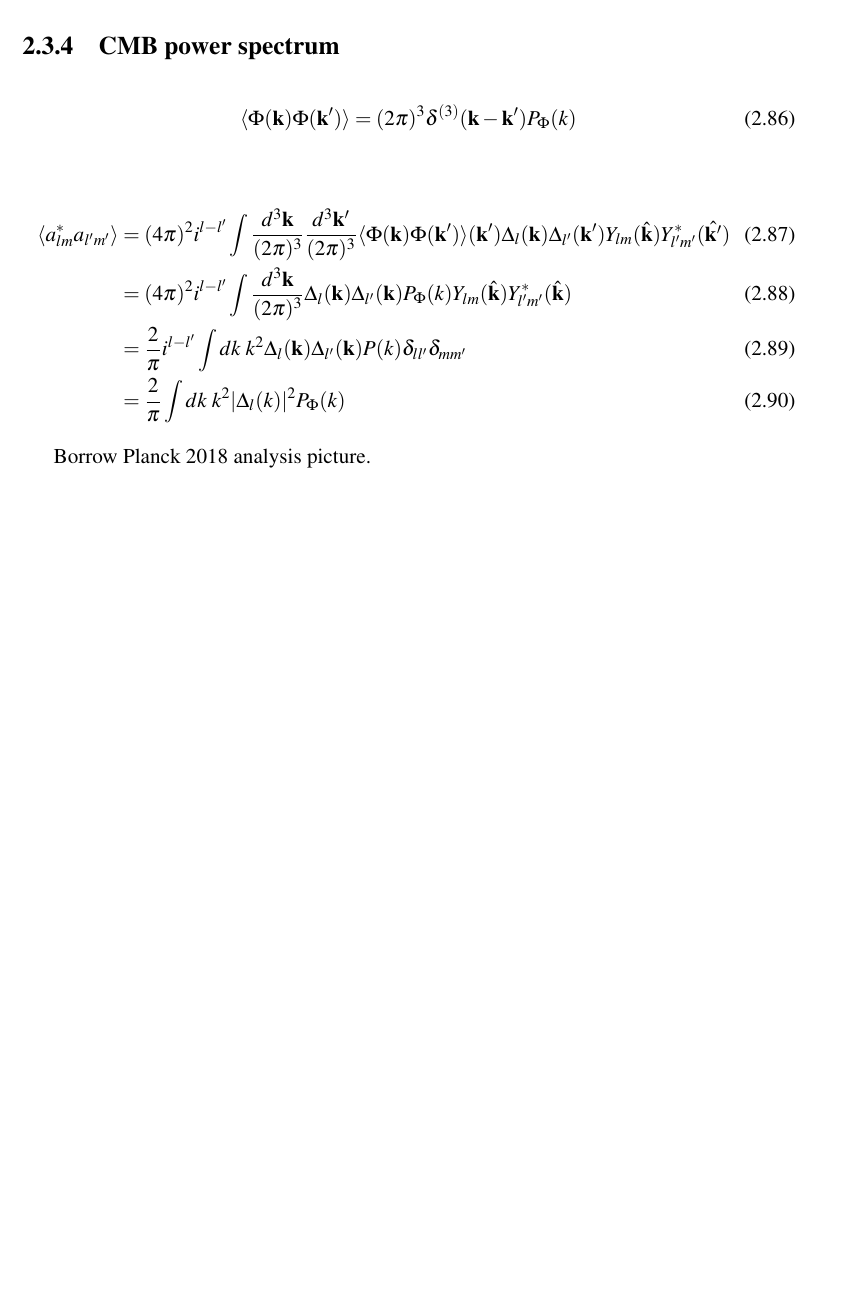
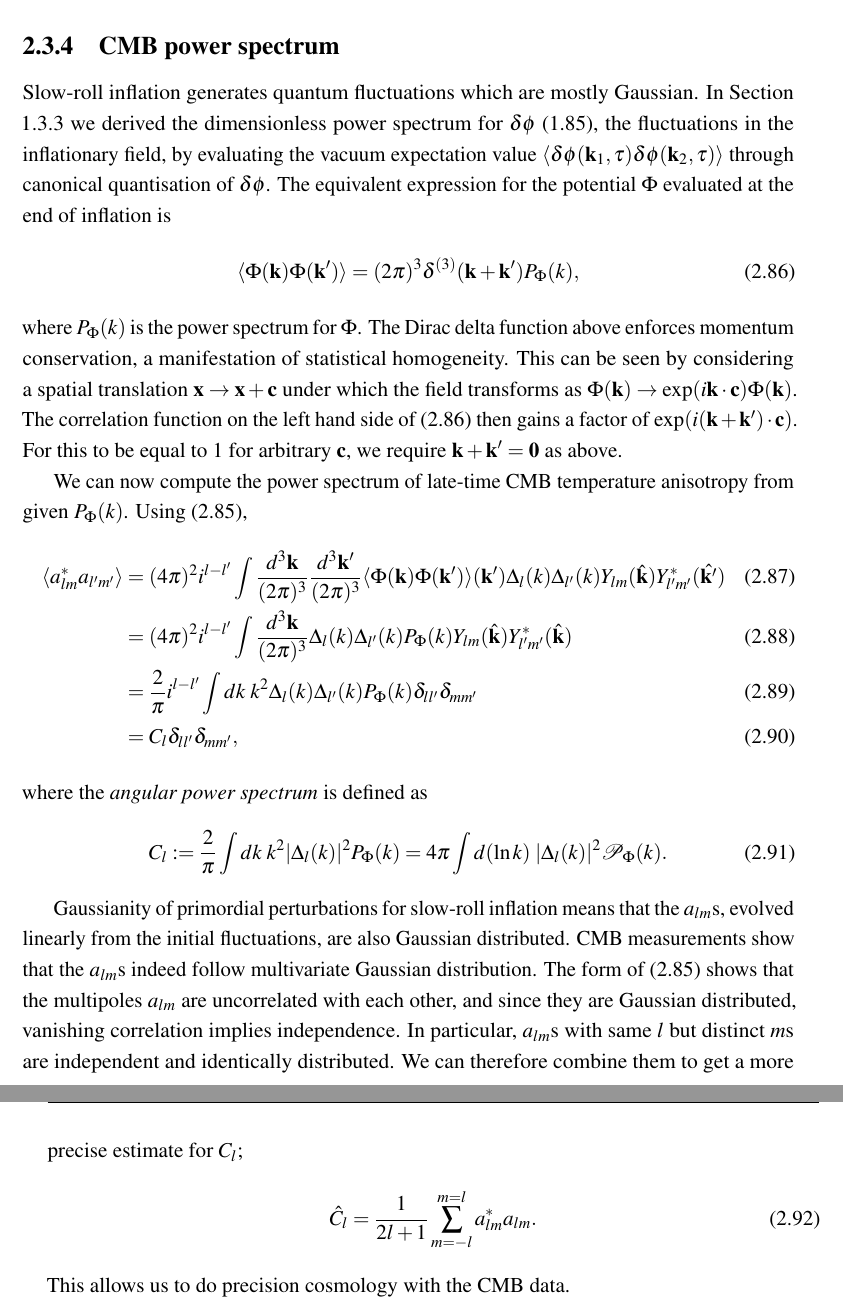
Before and after one commit to Wuhyun/Thesis, a LaTeX thesis (thesis_28_07_21.tex, which reads Chapter2/chapter2.tex): part of page 56 of 158 before the commit and two parts of pages 56 and 57 of 160 after it, the two joined at a grey line, cut so that both start at the same text, the shorter picture padded with empty space. Compiled offline with pdfLaTeX.

Commit message:
Finished chapter 2

```diff
--- a/Chapter2/chapter2.tex
+++ b/Chapter2/chapter2.tex
@@ -480,17 +480,29 @@ Setting $\vv{x}=\vv{x_0}$ to be $\vv{0}$ and choosing $\eta=\eta_0$, we obtain a
 
 \subsection{CMB power spectrum}
 
+Slow-roll inflation generates quantum fluctuations which are mostly Gaussian. In Section \ref{section:quantum_fluctuations} we derived the dimensionless power spectrum for $\delta\phi$ \eqref{eqn:single_field_inflation_power_spectrum}, the fluctuations in the inflationary field, by evaluating the vacuum expectation value $\langle \delta\phi(\vv{k}_1,\tau) \delta\phi(\vv{k}_2,\tau) \rangle$ through canonical quantisation of $\delta\phi$. The equivalent expression for the potential $\Phi$ evaluated at the end of inflation is
 \begin{align}
-	\langle \Phi (\vv{k}) \Phi (\vv{k}') \rangle = (2\pi)^3 \delta^{(3)} (\vv{k} - \vv{k}') P_\Phi (k)
+	\langle \Phi (\vv{k}) \Phi (\vv{k}') \rangle = (2\pi)^3 \delta^{(3)} (\vv{k} + \vv{k}') P_\Phi (k), \label{eqn:bardeen_potential_power_spectrum}
+\end{align}
+where $P_\Phi (k)$ is the power spectrum for $\Phi$. The Dirac delta function above enforces momentum conservation, a manifestation of statistical homogeneity. This can be seen by considering a spatial translation $\vv{x} \rightarrow \vv{x}+\vv{c}$ under which the field transforms as $\Phi(\vv{k}) \rightarrow \exp(i\vv{k}\cdot\vv{c}) \Phi(\vv{k})$. The correlation function on the left hand side of \eqref{eqn:bardeen_potential_power_spectrum} then gains a factor of $\exp(i(\vv{k}+\vv{k}')\cdot\vv{c})$. For this to be equal to $1$ for arbitrary $\vv{c}$, we require $\vv{k}+\vv{k}'=\vv{0}$ as above.
+
+We can now compute the power spectrum of late-time CMB temperature anisotropy from given $P_\Phi(k)$. Using \eqref{eqn:alm_from_phi},
+\begin{align}
+	\langle a^*_{lm} a_{l'm'} \rangle &= (4\pi)^2 i^{l-l'} \int \frac{d^3\vv{k}}{(2\pi)^3} \frac{d^3\vv{k'}}{(2\pi)^3} \langle \Phi (\vv{k}) \Phi (\vv{k}') \rangle (\vv{k}') \Delta_l (k) \Delta_{l'} (k) Y_{lm}(\hat{\vv{k}}) Y^*_{l'm'}(\hat{\vv{k}'})  \\
+	&= (4\pi)^2 i^{l-l'} \int \frac{d^3\vv{k}}{(2\pi)^3} \Delta_l (k) \Delta_{l'} (k) P_\Phi(k) Y_{lm}(\hat{\vv{k}}) Y^*_{l'm'}(\hat{\vv{k}}) \\
+	&= \frac{2}{\pi} i^{l-l'} \int dk \; k^2  \Delta_l (k) \Delta_{l'} (k) P_\Phi (k) \delta_{ll'} \delta_{mm'} \\
+	&= C_{l} \delta_{ll'} \delta_{mm'}, \label{eqn:angular_power_spectrum_form}
+\end{align}
+where the \textit{angular power spectrum} is defined as
+\begin{align}
+		C_l := \frac{2}{\pi} \int dk \; k^2 |\Delta_l(k)|^2 P_\Phi (k) = 4\pi \int d(\ln k) \; |\Delta_l(k)|^2 \mathcal{P}_\Phi (k).
 \end{align}
 
-
+Gaussianity of primordial perturbations for slow-roll inflation means that the $a_{lm}$s, evolved linearly from the initial fluctuations, are also Gaussian distributed. CMB measurements show that the $a_{lm}$s indeed follow multivariate Gaussian distribution. The form of \eqref{eqn:alm_from_phi} shows that the multipoles $a_{lm}$ are uncorrelated with each other, and since they are Gaussian distributed, vanishing correlation implies independence. In particular, $a_{lm}$s with same $l$ but distinct $m$s are independent and identically distributed. We can therefore combine them to get a more precise estimate for $C_l$;
 \begin{align}
-	\langle a^*_{lm} a_{l'm'} \rangle &= (4\pi)^2 i^{l-l'} \int \frac{d^3\vv{k}}{(2\pi)^3} \frac{d^3\vv{k'}}{(2\pi)^3} \langle \Phi (\vv{k}) \Phi (\vv{k}') \rangle (\vv{k}') \Delta_l (\vv{k}) \Delta_{l'} (\vv{k'}) Y_{lm}(\hat{\vv{k}}) Y^*_{l'm'}(\hat{\vv{k}'})  \\
-	&= (4\pi)^2 i^{l-l'} \int \frac{d^3\vv{k}}{(2\pi)^3} \Delta_l (\vv{k}) \Delta_{l'} (\vv{k}) P_\Phi(k) Y_{lm}(\hat{\vv{k}}) Y^*_{l'm'}(\hat{\vv{k}}) \\
-	&= \frac{2}{\pi} i^{l-l'} \int dk \; k^2  \Delta_l (\vv{k}) \Delta_{l'} (\vv{k}) P(k) \delta_{ll'} \delta_{mm'} \\
-	&= \frac{2}{\pi} \int dk \; k^2 |\Delta_l(k)|^2 P_\Phi (k)
+	\hat{C}_l = \frac{1}{2l+1} \sum_{m=-l}^{m=l} a^*_{lm} a_{lm}.
 \end{align}
+This allows us to do precision cosmology with the CMB data.
 
 
-Borrow Planck 2018 analysis picture.
+%Borrow Planck 2018 analysis picture maybe?
```
Also changed, not shown: Chapter1/chapter1.tex (+12 -7 lines), thesis.pdf.
